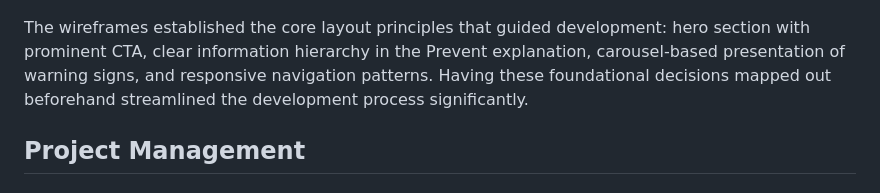
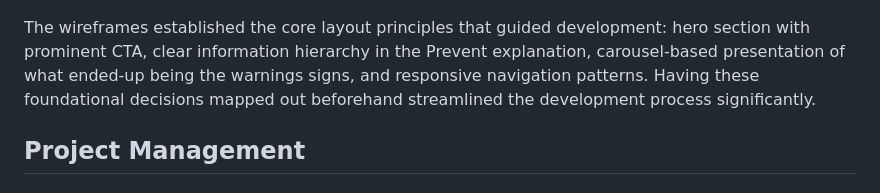
Before and after one commit to curtisnlogan/prevent-final, a Markdown page: README.md, the part around the change. Rendered like a GitHub page.

Commit message:
docs: fix error that referenced my wireframes incorrectly

```diff
--- a/README.md
+++ b/README.md
@@ -50,7 +50,7 @@ This was my first time creating wireframes, and while I ended up deviating sligh
 
 ![Mobile Wireframe](assets/images/wireframes-smartphone.png)
 
-The wireframes established the core layout principles that guided development: hero section with prominent CTA, clear information hierarchy in the Prevent explanation, carousel-based presentation of warning signs, and responsive navigation patterns. Having these foundational decisions mapped out beforehand streamlined the development process significantly.
+The wireframes established the core layout principles that guided development: hero section with prominent CTA, clear information hierarchy in the Prevent explanation, carousel-based presentation of what ended-up being the warnings signs, and responsive navigation patterns. Having these foundational decisions mapped out beforehand streamlined the development process significantly.
 
 ## Project Management
 
```
